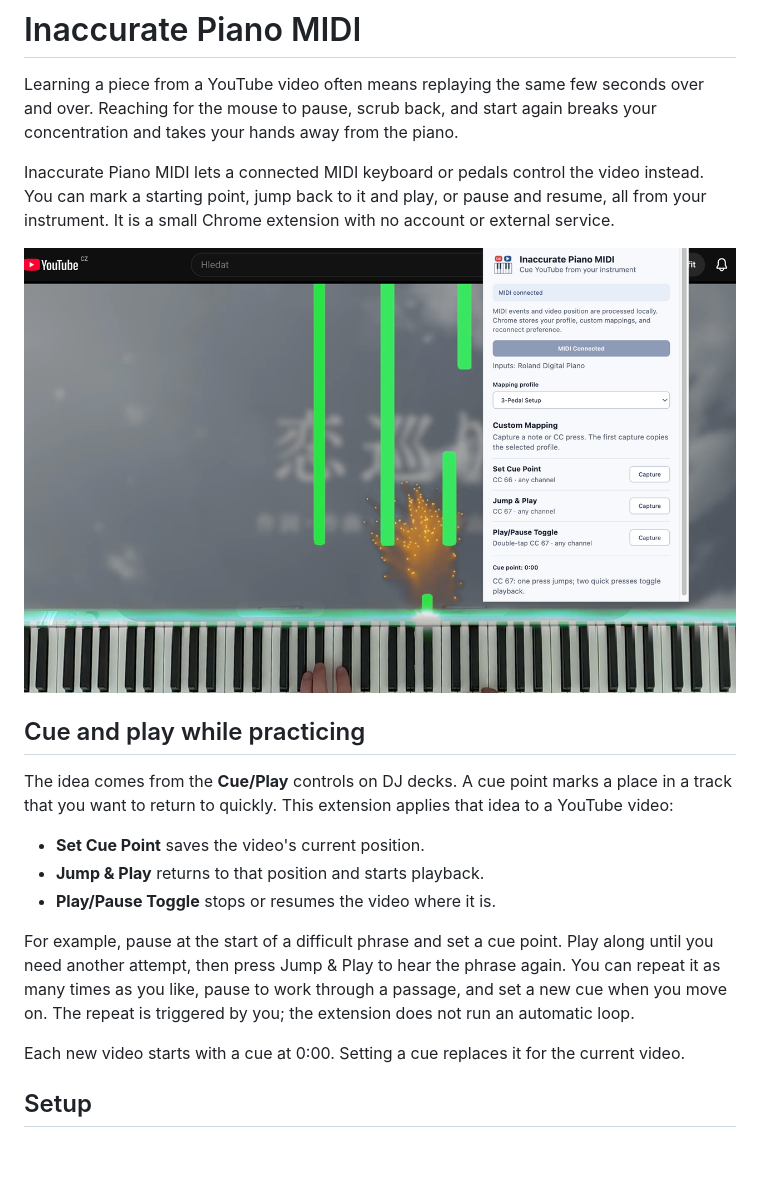
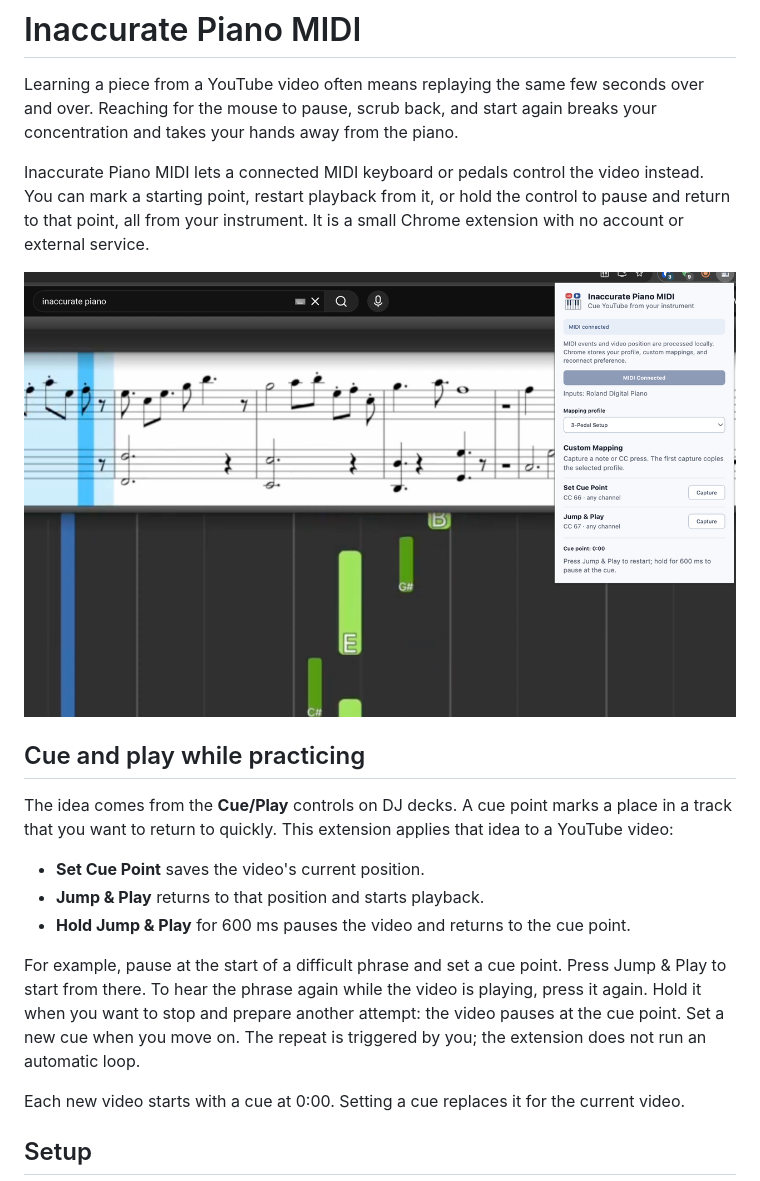
Before and after one commit to lzap/inaccuratepiano, a Markdown page: README.md, the part around one of its changes. Rendered like a GitHub page; pictures changed too: store-assets/screenshot-1280x800.png; blank space fills up the shorter version.

Commit message:
Simplify MIDI controls with hold-to-cue

```diff
--- a/README.md
+++ b/README.md
@@ -2,7 +2,7 @@
 
 Learning a piece from a YouTube video often means replaying the same few seconds over and over. Reaching for the mouse to pause, scrub back, and start again breaks your concentration and takes your hands away from the piano.
 
-Inaccurate Piano MIDI lets a connected MIDI keyboard or pedals control the video instead. You can mark a starting point, jump back to it and play, or pause and resume, all from your instrument. It is a small Chrome extension with no account or external service.
+Inaccurate Piano MIDI lets a connected MIDI keyboard or pedals control the video instead. You can mark a starting point, restart playback from it, or hold the control to pause and return to that point, all from your instrument. It is a small Chrome extension with no account or external service.
 
 ![The extension popup beside a piano practice video](store-assets/screenshot-1280x800.png)
 
@@ -12,9 +12,9 @@ The idea comes from the **Cue/Play** controls on DJ decks. A cue point marks a p
 
 - **Set Cue Point** saves the video's current position.
 - **Jump & Play** returns to that position and starts playback.
-- **Play/Pause Toggle** stops or resumes the video where it is.
+- **Hold Jump & Play** for 600 ms pauses the video and returns to the cue point.
 
-For example, pause at the start of a difficult phrase and set a cue point. Play along until you need another attempt, then press Jump & Play to hear the phrase again. You can repeat it as many times as you like, pause to work through a passage, and set a new cue when you move on. The repeat is triggered by you; the extension does not run an automatic loop.
+For example, pause at the start of a difficult phrase and set a cue point. Press Jump & Play to start from there. To hear the phrase again while the video is playing, press it again. Hold it when you want to stop and prepare another attempt: the video pauses at the cue point. Set a new cue when you move on. The repeat is triggered by you; the extension does not run an automatic loop.
 
 Each new video starts with a cue at 0:00. Setting a cue replaces it for the current video.
 
```
Also changed, not shown: other parts of README.md (+6 -6 lines), 4 other files.
